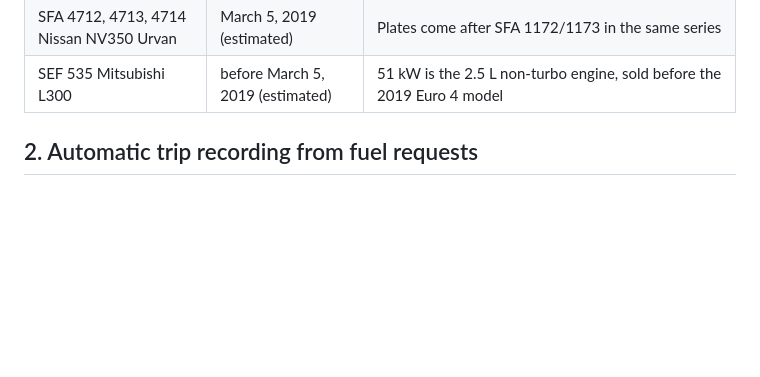
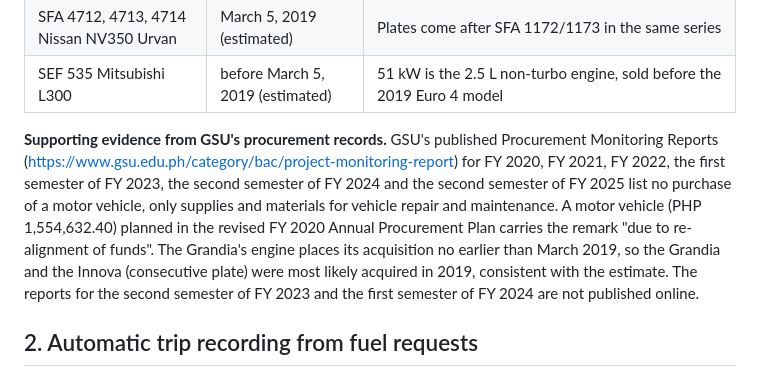
Before and after one commit to WARRENGANIA5/fleetfuel, a Markdown page: docs/THESIS_UPDATE_TRIP_RECORDS.md, the part around the change. GitHub-like rendering; blank space fills up the shorter version.

Commit message:
Thesis update: procurement-report evidence for the acquisition dates
Co-Authored-By: Claude Opus 5.5 <noreply@anthropic.com>

```diff
--- a/docs/THESIS_UPDATE_TRIP_RECORDS.md
+++ b/docs/THESIS_UPDATE_TRIP_RECORDS.md
@@ -41,6 +41,15 @@ follows the local trips:
 | SFA 1173 Toyota Innova | March 5, 2019 (estimated) | Plate number follows SFA 1172, so both were registered together |
 | SFA 4712, 4713, 4714 Nissan NV350 Urvan | March 5, 2019 (estimated) | Plates come after SFA 1172/1173 in the same series |
 | SEF 535 Mitsubishi L300 | before March 5, 2019 (estimated) | 51 kW is the 2.5 L non-turbo engine, sold before the 2019 Euro 4 model |
+
+**Supporting evidence from GSU's procurement records.** GSU's published Procurement Monitoring Reports
+(https://www.gsu.edu.ph/category/bac/project-monitoring-report) for FY 2020, FY 2021, FY 2022, the first semester
+of FY 2023, the second semester of FY 2024 and the second semester of FY 2025 list no purchase of a motor vehicle,
+only supplies and materials for vehicle repair and maintenance. A motor vehicle (PHP 1,554,632.40) planned in the
+revised FY 2020 Annual Procurement Plan carries the remark "due to re-alignment of funds". The Grandia's engine
+places its acquisition no earlier than March 2019, so the Grandia and the Innova (consecutive plate) were most
+likely acquired in 2019, consistent with the estimate. The reports for the second semester of FY 2023 and the
+first semester of FY 2024 are not published online.
 
 ## 2. Automatic trip recording from fuel requests
 
```
